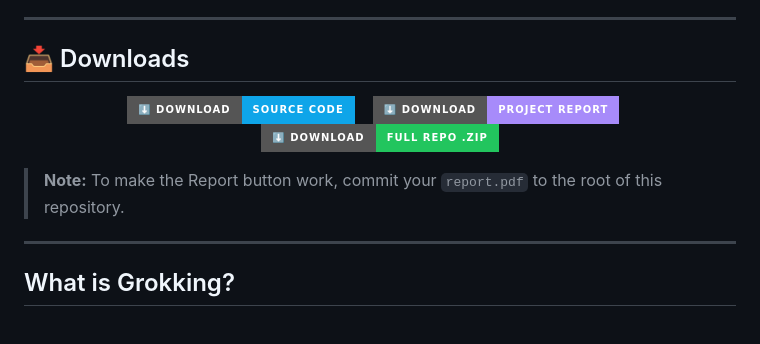
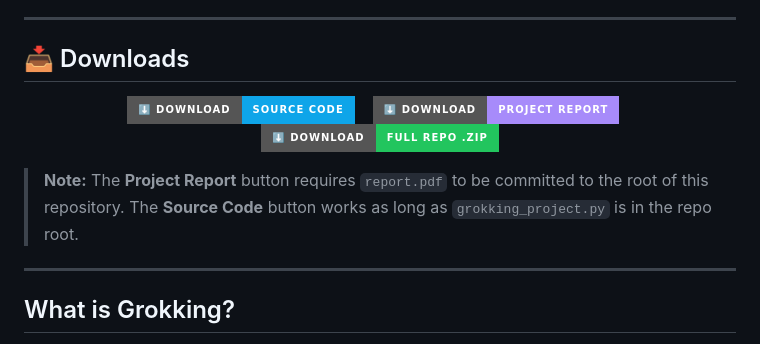
Before and after one commit to shahilrahman46-oss/grokking.sr.github.io, a Markdown page: README.md, the part around one of its changes. Rendered like a GitHub page; badges without logos.

```diff
--- a/README.md
+++ b/README.md
@@ -31,7 +31,7 @@
   </a>
 </p>
 
-> **Note:** To make the Report button work, commit your `report.pdf` to the root of this repository.
+> **Note:** The **Project Report** button requires `report.pdf` to be committed to the root of this repository. The **Source Code** button works as long as `grokking_project.py` is in the repo root.
 
 ---
 
```
Also changed, not shown: other parts of README.md (+2 -2 lines).
